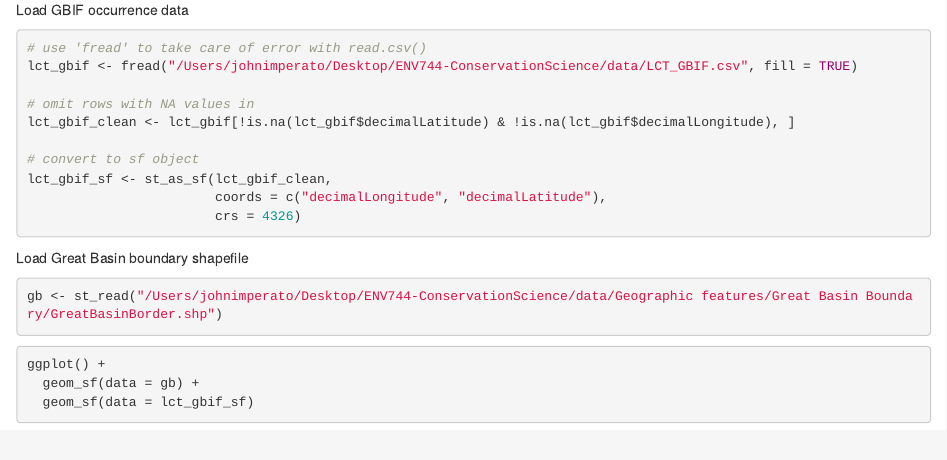
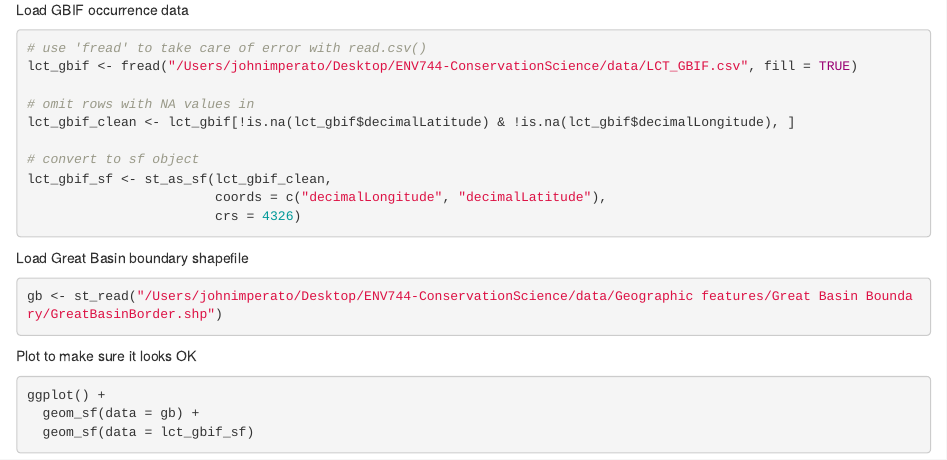
Before and after one commit to john-imperato/ENV744-ConservationScience, an R Markdown document (code/DataFormatting.Rmd): the page in a window 1100 px wide, from 230 px down. Rendered offline with R 4.5, knitr and Pandoc, with nearby package versions; the code chunks are not run, so their results and figures are left out.

Commit message:
add comment

````diff
--- a/code/DataFormatting.Rmd
+++ b/code/DataFormatting.Rmd
@@ -38,7 +38,7 @@ Load Great Basin boundary shapefile
 gb <- st_read("/Users/johnimperato/Desktop/ENV744-ConservationScience/data/Geographic features/Great Basin Boundary/GreatBasinBorder.shp")
 
 ```
-
+Plot to make sure it looks OK
 
 ```{r}
 
````
